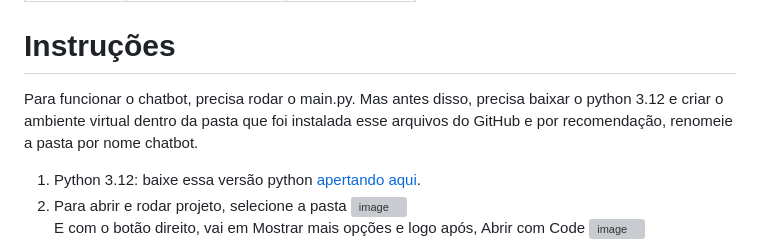
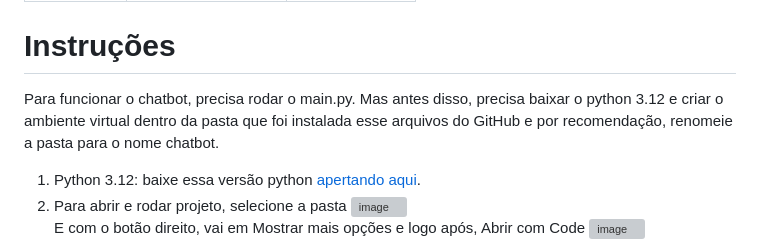
Before and after one commit to driizin/EcoIA, a Markdown page: README.md, the part around the change. GitHub-like rendering; grey boxes are pictures that could not be loaded.

```diff
--- a/README.md
+++ b/README.md
@@ -6,7 +6,7 @@ São eles:
 | :---------------------------------------------------------------------------------------------: | :---------------------------------------------------------------------------------------------: | :---------------------------------------------------------------------------------------------: |
 | <a href="https://www.instagram.com/wrttdriel/"><img src="https://github.com/user-attachments/assets/45e6c560-ff1b-4bd7-9ea0-2ec6b8cfc48a" width="150" height="150"></a><br>Adriel Lima | <a href="https://www.instagram.com/luyzx_05/"><img src="https://github.com/user-attachments/assets/2492ec2f-3dd4-4b91-aede-0c1dbc602695" width="150" height="150"></a><br>Luiz Eduardo Lopes | <a href="https://www.instagram.com/wtfvinaa/"><img src="https://github.com/user-attachments/assets/ed14cfb8-6721-43e9-a474-da1c94e16ee5" width="150" height="150"></a><br>Vinícius Morais |
 # Instruções
-Para funcionar o chatbot, precisa rodar o main.py. Mas antes disso, precisa baixar o python 3.12 e criar o ambiente virtual dentro da pasta que foi instalada esse arquivos do GitHub e por recomendação, renomeie a pasta por nome chatbot.
+Para funcionar o chatbot, precisa rodar o main.py. Mas antes disso, precisa baixar o python 3.12 e criar o ambiente virtual dentro da pasta que foi instalada esse arquivos do GitHub e por recomendação, renomeie a pasta para o nome chatbot.
 1. Python 3.12: baixe essa versão python [apertando aqui](https://www.python.org/downloads/release/python-3120/).
 2. Para abrir e rodar projeto, selecione a pasta
 ![image](https://github.com/user-attachments/assets/dcd2067e-e866-48a6-bd72-cfc7bc384db8)<br>
```
